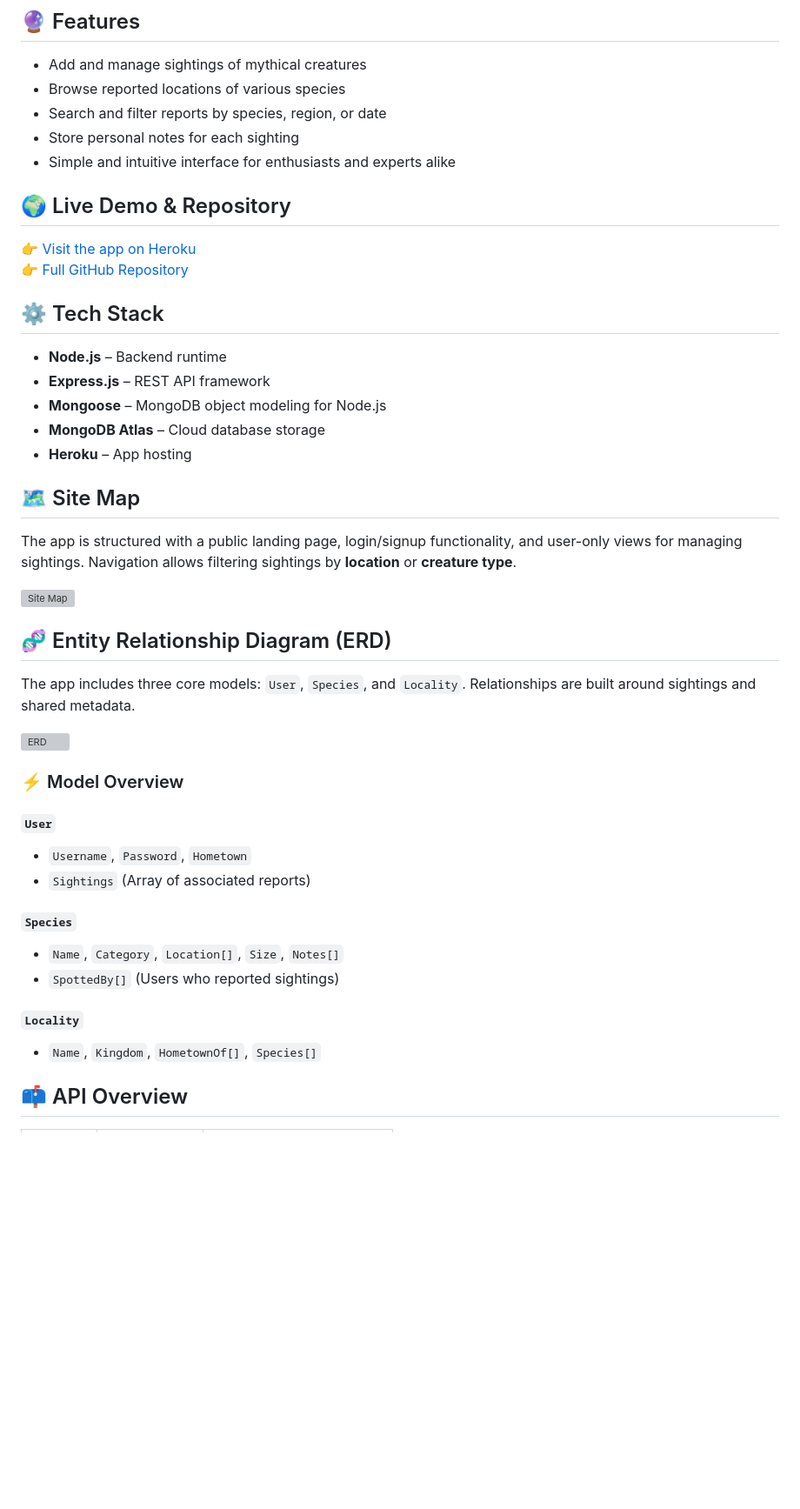
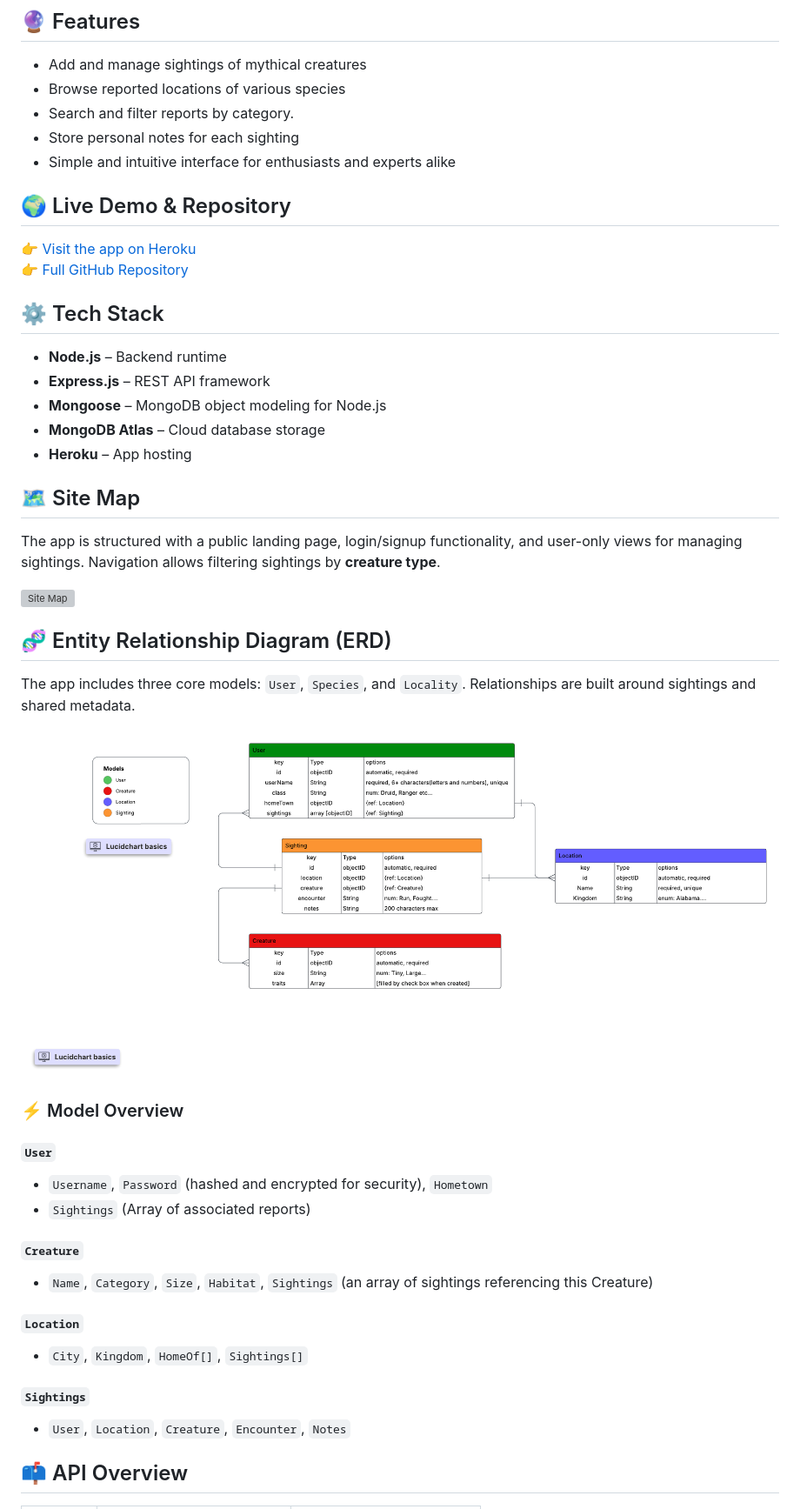
Before and after one commit to macfarley/Phantastic-Beasts, a Markdown page: README.md, the part around the change printed below. Shown: that part at 87% size. Drawn GitHub-style; pictures changed too: public/images/PB-mvp-ERD.png (added); blank space fills up the shorter version; grey boxes are pictures that could not be loaded.

Commit message:
Polished readme

```diff
--- a/README.md
+++ b/README.md
@@ -6,7 +6,7 @@
 
 - Add and manage sightings of mythical creatures
 - Browse reported locations of various species
-- Search and filter reports by species, region, or date
+- Search and filter reports by category.
 - Store personal notes for each sighting
 - Simple and intuitive interface for enthusiasts and experts alike
 
@@ -25,7 +25,7 @@
 
 ## 🗺️ Site Map
 
-The app is structured with a public landing page, login/signup functionality, and user-only views for managing sightings. Navigation allows filtering sightings by **location** or **creature type**.
+The app is structured with a public landing page, login/signup functionality, and user-only views for managing sightings. Navigation allows filtering sightings by **creature type**.
 
 ![Site Map](./Phantastic%20Site%20Map.png)
 
@@ -33,21 +33,22 @@ The app is structured with a public landing page, login/signup functionality, an
 
 The app includes three core models: `User`, `Species`, and `Locality`. Relationships are built around sightings and shared metadata.
 
-![ERD](./Phantastic%20ERD.png)
+![ERD](/public/images/PB-mvp-ERD.png)
 
 ### ⚡ Model Overview
 
 #### `User`
-- `Username`, `Password`, `Hometown`
+- `Username`, `Password` (hashed and encrypted for security), `Hometown`
 - `Sightings` (Array of associated reports)
 
-#### `Species`
-- `Name`, `Category`, `Location[]`, `Size`, `Notes[]`
-- `SpottedBy[]` (Users who reported sightings)
+#### `Creature`
+- `Name`, `Category`, `Size`, `Habitat`, `Sightings` (an array of sightings referencing this Creature)
 
-#### `Locality`
-- `Name`, `Kingdom`, `HometownOf[]`, `Species[]`
+#### `Location`
+- `City`, `Kingdom`, `HomeOf[]`, `Sightings[]`
 
+#### `Sightings`
+- `User`, `Location`, `Creature`, `Encounter`, `Notes`
 ## 📫 API Overview
 
 | Method | Endpoint         | Description                    |
```
Also changed, not shown: other parts of README.md (+9 -7 lines), public/images/PB user flow concept.png (added).
